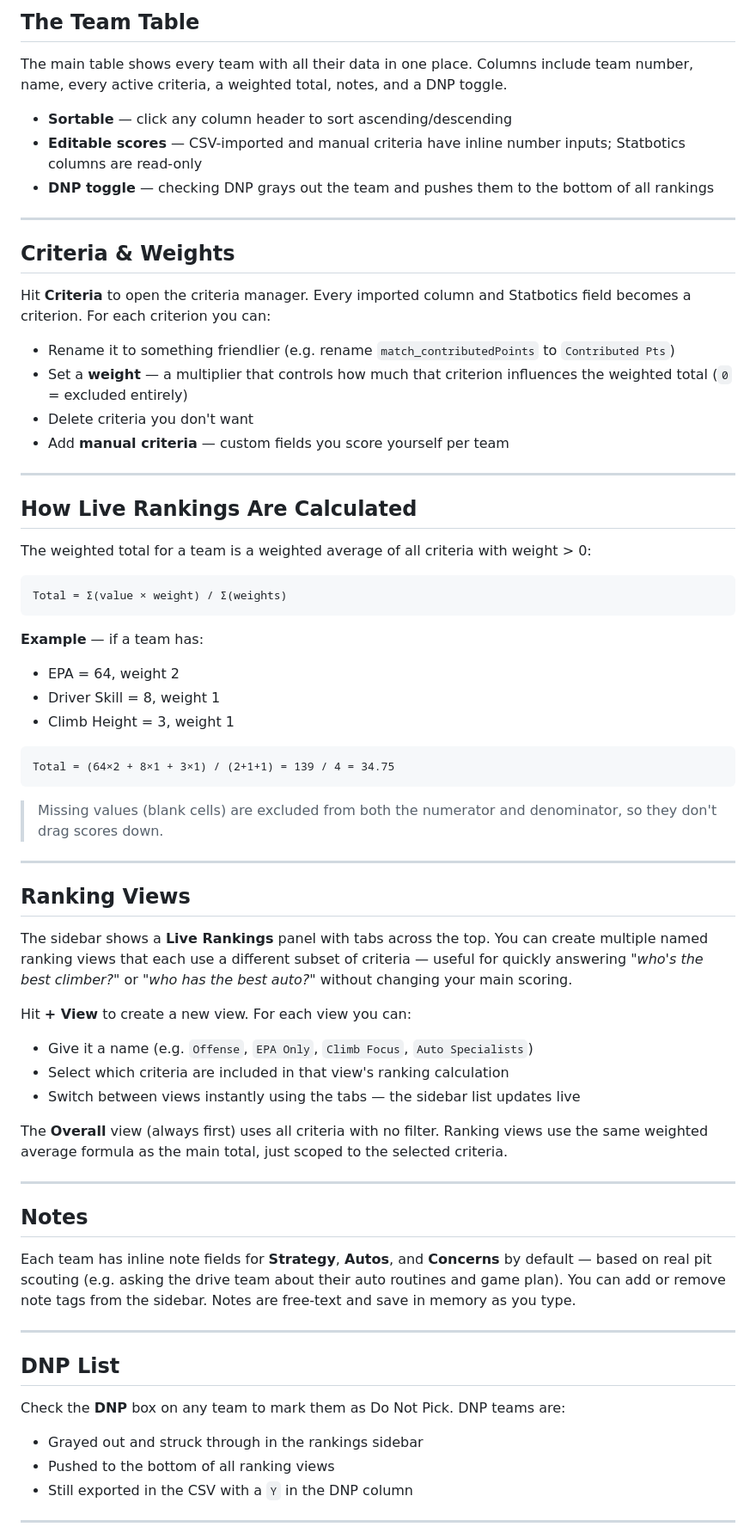
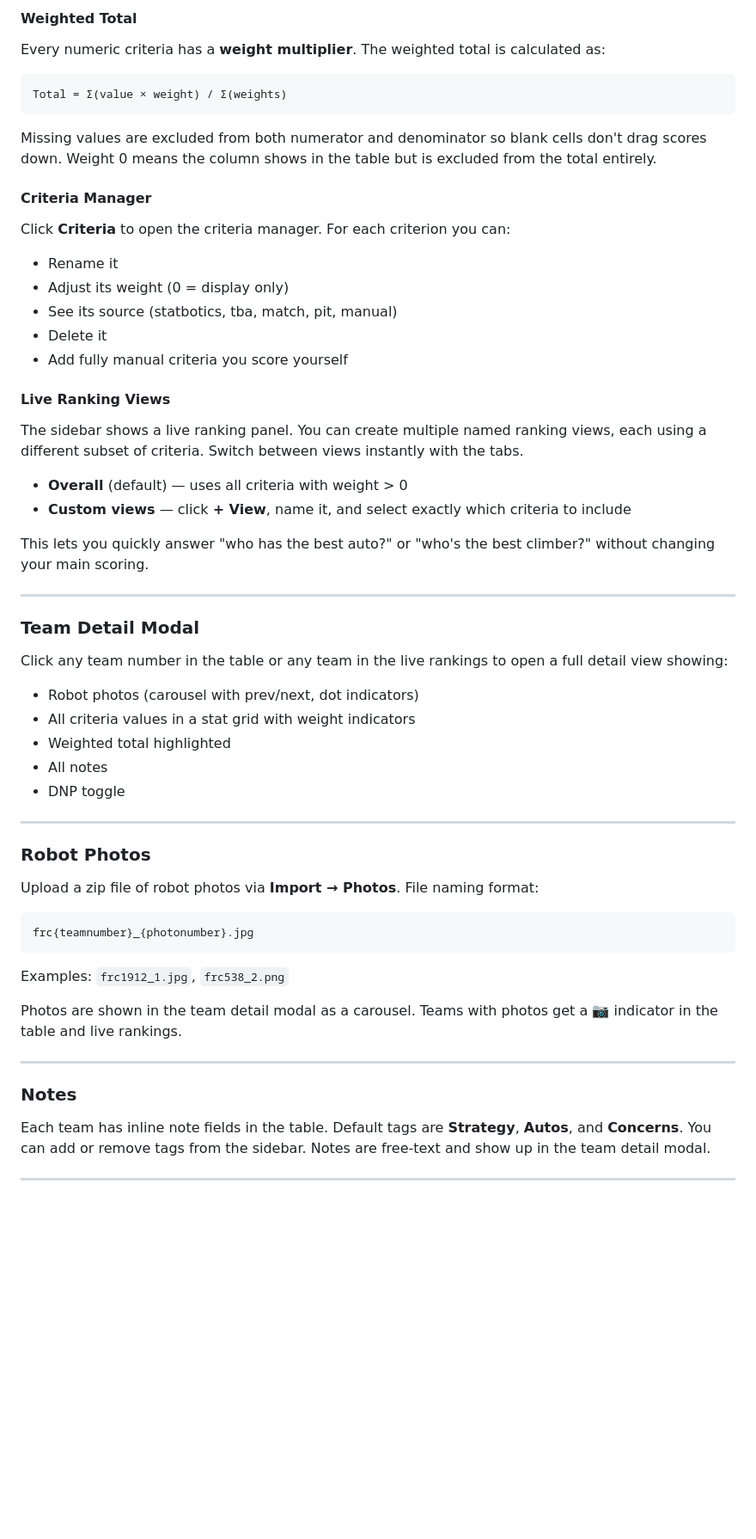
Before and after one commit to Obstagoon2/Pick_list_thingy, a Markdown page: README.md, the part around one of its changes. Shown at 86% size. Drawn GitHub-style; blank space fills up the shorter version.

````diff
--- a/README.md
+++ b/README.md
@@ -47,64 +44,55 @@ Hit **+ Team** to add a team by number. You can also manually enter scores for a
-## The Team Table
-The main table shows every team with all their data in one place. Columns include team number, name, every active criteria, a weighted total, notes, and a DNP toggle.
-
-- **Sortable** — click any column header to sort ascending/descending
-- **Editable scores** — CSV-imported and manual criteria have inline number inputs; Statbotics columns are read-only
-- **DNP toggle** — checking DNP grays out the team and pushes them to the bottom of all rankings
-
----
-
-## Criteria & Weights
-Hit **Criteria** to open the criteria manager. Every imported column and Statbotics field becomes a criterion. For each criterion you can:
-
-- Rename it to something friendlier (e.g. rename `match_contributedPoints` to `Contributed Pts`)
-- Set a **weight** — a multiplier that controls how much that criterion influences the weighted total (`0` = excluded entirely)
-- Delete criteria you don't want
-- Add **manual criteria** — custom fields you score yourself per team
-
----
-
-## How Live Rankings Are Calculated
-The weighted total for a team is a weighted average of all criteria with weight > 0:
+#### Weighted Total
+Every numeric criteria has a **weight multiplier**. The weighted total is calculated as:
 
 ```
 Total = Σ(value × weight) / Σ(weights)
 ```
 
-**Example** — if a team has:
-- EPA = 64, weight 2
-- Driver Skill = 8, weight 1
-- Climb Height = 3, weight 1
+Missing values are excluded from both numerator and denominator so blank cells don't drag scores down. Weight 0 means the column shows in the table but is excluded from the total entirely.
 
-```
-Total = (64×2 + 8×1 + 3×1) / (2+1+1) = 139 / 4 = 34.75
-```
+#### Criteria Manager
+Click **Criteria** to open the criteria manager. For each criterion you can:
+- Rename it
+- Adjust its weight (0 = display only)
+- See its source (statbotics, tba, match, pit, manual)
+- Delete it
+- Add fully manual criteria you score yourself
 
-> Missing values (blank cells) are excluded from both the numerator and denominator, so they don't drag scores down.
+#### Live Ranking Views
+The sidebar shows a live ranking panel. You can create multiple named ranking views, each using a different subset of criteria. Switch between views instantly with the tabs.
+
+- **Overall** (default) — uses all criteria with weight > 0
+- **Custom views** — click **+ View**, name it, and select exactly which criteria to include
+
+This lets you quickly answer "who has the best auto?" or "who's the best climber?" without changing your main scoring.
 
 ---
 
-## Ranking Views
-The sidebar shows a **Live Rankings** panel with tabs across the top. You can create multiple named ranking views that each use a different subset of criteria — useful for quickly answering *"who's the best climber?"* or *"who has the best auto?"* without changing your main scoring.
-
-Hit **+ View** to create a new view. For each view you can:
-- Give it a name (e.g. `Offense`, `EPA Only`, `Climb Focus`, `Auto Specialists`)
-- Select which criteria are included in that view's ranking calculation
-- Switch between views instantly using the tabs — the sidebar list updates live
-
-The **Overall** view (always first) uses all criteria with no filter. Ranking views use the same weighted average formula as the main total, just scoped to the selected criteria.
+### Team Detail Modal
+Click any team number in the table or any team in the live rankings to open a full detail view showing:
+- Robot photos (carousel with prev/next, dot indicators)
+- All criteria values in a stat grid with weight indicators
+- Weighted total highlighted
+- All notes
+- DNP toggle
 
 ---
 
-## Notes
-Each team has inline note fields for **Strategy**, **Autos**, and **Concerns** by default — based on real pit scouting (e.g. asking the drive team about their auto routines and game plan). You can add or remove note tags from the sidebar. Notes are free-text and save in memory as you type.
+### Robot Photos
+Upload a zip file of robot photos via **Import → Photos**. File naming format:
+
+```
+frc{teamnumber}_{photonumber}.jpg
+```
+
+Examples: `frc1912_1.jpg`, `frc538_2.png`
+
+Photos are shown in the team detail modal as a carousel. Teams with photos get a 📷 indicator in the table and live rankings.
 
 ---
 
-## DNP List
-Check the **DNP** box on any team to mark them as Do Not Pick. DNP teams are:
-- Grayed out and struck through in the rankings sidebar
-- Pushed to the bottom of all ranking views
-- Still exported in the CSV with a `Y` in the DNP column
+### Notes
+Each team has inline note fields in the table. Default tags are **Strategy**, **Autos**, and **Concerns**. You can add or remove tags from the sidebar. Notes are free-text and show up in the team detail modal.
 
 ---
 
````
Also changed, not shown: other parts of README.md (+105 -42 lines).
